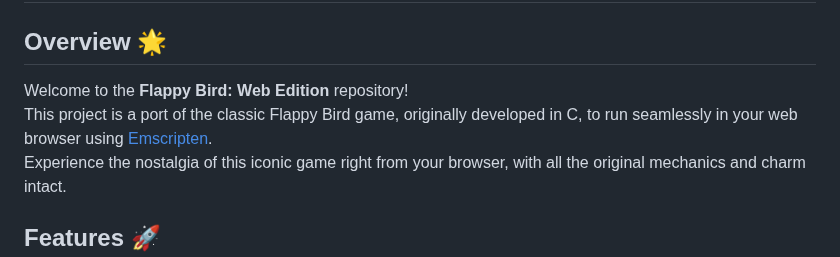
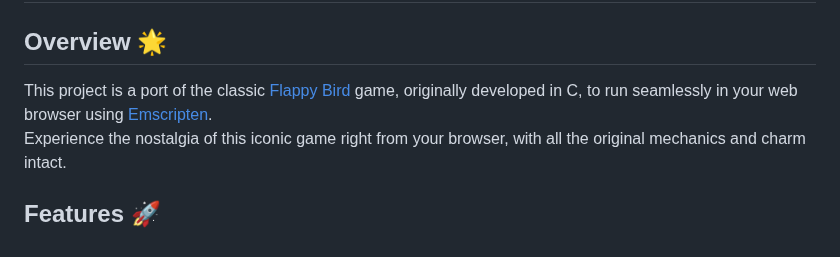
Before and after one commit to VadimBoev/flappybird-emscripten, a Markdown page: README.md, the part around the change. Drawn GitHub-style.

```diff
--- a/README.md
+++ b/README.md
@@ -6,8 +6,7 @@
 
 ## Overview 🌟
 
-Welcome to the **Flappy Bird: Web Edition** repository!
-This project is a port of the classic Flappy Bird game, originally developed in C, to run seamlessly in your web browser using [Emscripten](https://emscripten.org/).
+This project is a port of the classic [Flappy Bird](https://github.com/VadimBoev/FlappyBird) game, originally developed in C, to run seamlessly in your web browser using [Emscripten](https://emscripten.org/).
 Experience the nostalgia of this iconic game right from your browser, with all the original mechanics and charm intact.
 
 ## Features 🚀
```
